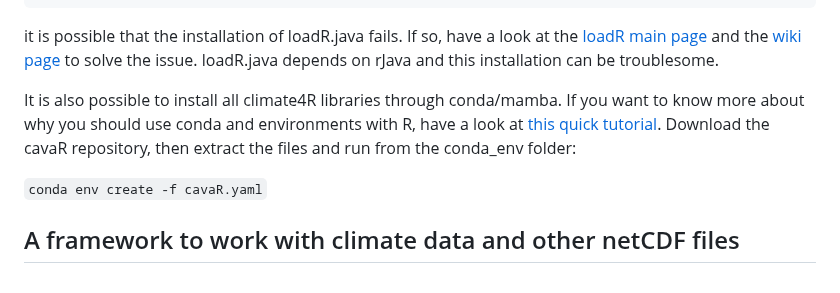
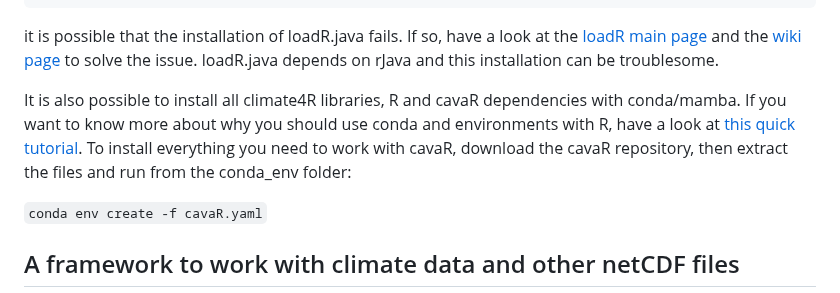
Before and after one commit to Risk-Team/CAVAanalytics, a Markdown page: README.md, the part around the change. GitHub-like rendering.

```diff
--- a/README.md
+++ b/README.md
@@ -41,10 +41,10 @@ page](https://github.com/SantanderMetGroup/loadeR/wiki/Installation) to
 solve the issue. loadR.java depends on rJava and this installation can
 be troublesome.
 
-It is also possible to install all climate4R libraries through
+It is also possible to install all climate4R libraries, R and cavaR dependencies with
 conda/mamba. If you want to know more about why you should use conda and
 environments with R, have a look at [this quick
-tutorial](https://github.com/RSO9192/conda_R). Download the cavaR repository, then extract the files and run from the conda_env folder:
+tutorial](https://github.com/RSO9192/conda_R). To install everything you need to work with cavaR, download the cavaR repository, then extract the files and run from the conda_env folder:
 
    `conda env create -f cavaR.yaml`
 
```
